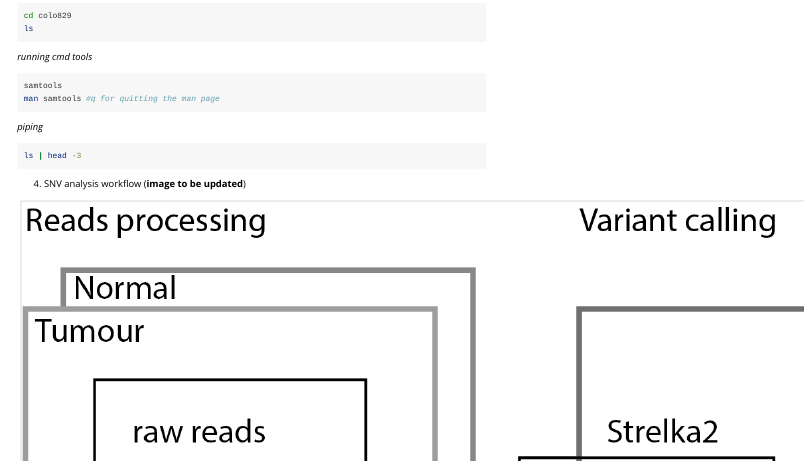
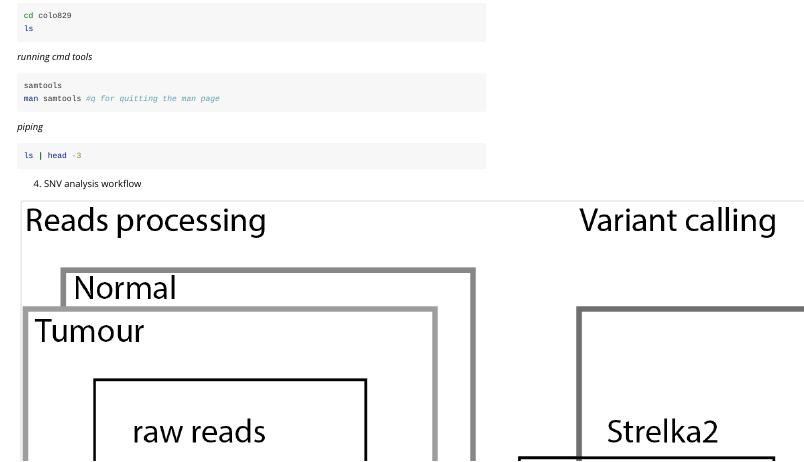
Before and after one commit to PapenfussLab/IntroductionToGenomicsWorkshop, an R Markdown document (vignettes/genomics_workshop.Rmd): the page in a window 1100 px wide, from 1280 px down. Rendered offline with R 4.5, knitr and Pandoc, with nearby package versions; long lines of code are wrapped.

Commit message:
remove some comments

````diff
--- a/vignettes/genomics_workshop.Rmd
+++ b/vignettes/genomics_workshop.Rmd
@@ -111,7 +111,7 @@
 ls | head -3
 ```
 
-4. SNV analysis workflow (**image to be updated**)
+4. SNV analysis workflow
 
 ```{r, echo=FALSE}
 knitr::include_graphics("../inst/extdata/snvWorkflow.png")
````
